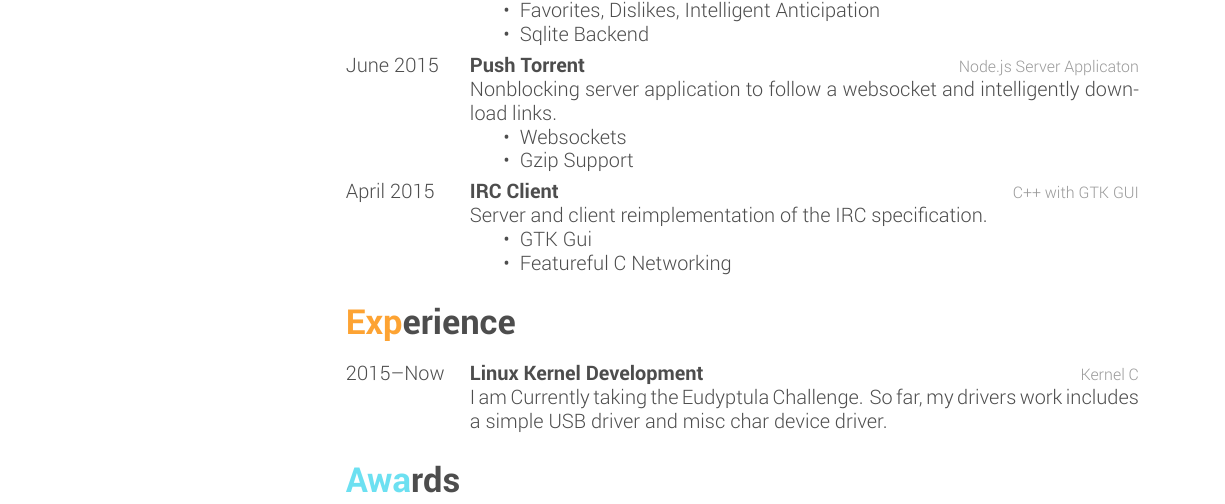
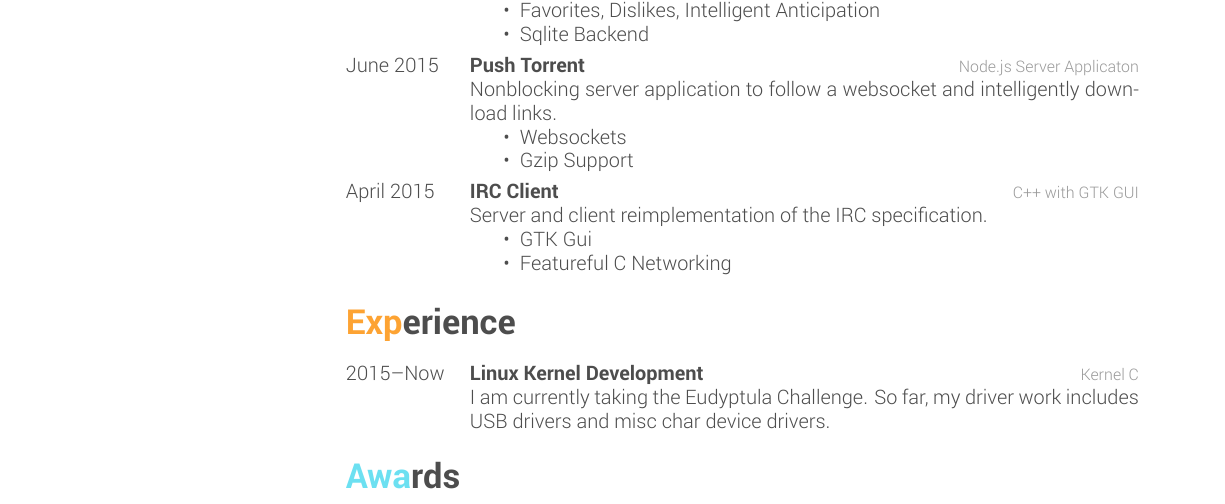
Before and after one commit to Stuart4/Resume, a LaTeX CV (cv_10.tex): part of page 1 of 2, cut so that both start at the same text. The pictures show the PDF file cv_10.pdf that the author committed with the source.

Commit message:
fixes spelling and grammar

```diff
--- a/cv_10.tex
+++ b/cv_10.tex
@@ -156,7 +156,7 @@ Management Minor}
 {2015--Now}
 {Linux Kernel Development}
 {Kernel C}
-{I am Currently taking the Eudyptula Challenge. So far, my drivers work includes a simple USB driver and misc char device driver.}
+{I am currently taking the Eudyptula Challenge. So far, my driver work includes USB drivers and misc char device drivers.}
 
 \end{entrylist}
 
```
Also changed, not shown: cv_10.pdf.
